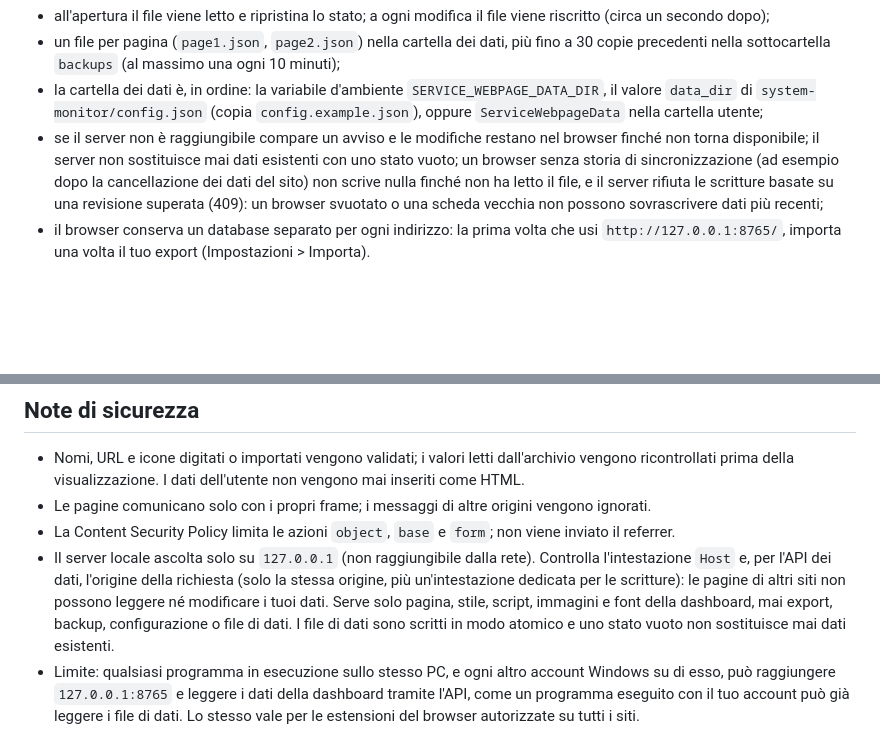
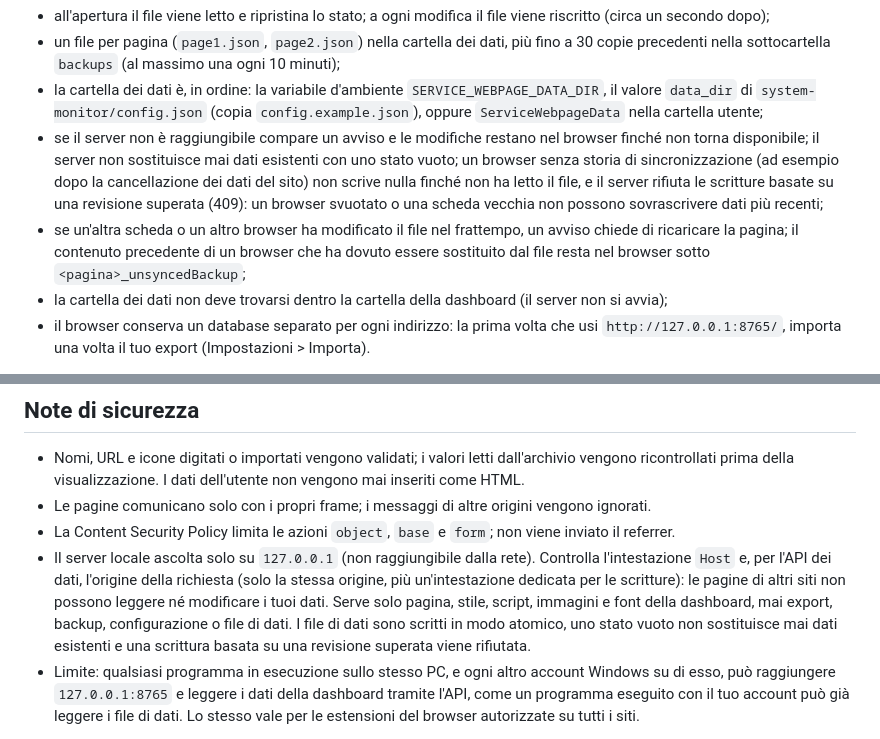
Before and after one commit to SOX403/Service-Webpage, a Markdown page: README.it.md, 2 parts joined by grey strips. Rendered like a GitHub page; blank space fills up the shorter version.

```diff
--- a/README.it.md
+++ b/README.it.md
@@ -35,6 +35,8 @@ Quando la dashboard è aperta dal server locale (`http://127.0.0.1:8765/`, lo st
 - un file per pagina (`page1.json`, `page2.json`) nella cartella dei dati, più fino a 30 copie precedenti nella sottocartella `backups` (al massimo una ogni 10 minuti);
 - la cartella dei dati è, in ordine: la variabile d'ambiente `SERVICE_WEBPAGE_DATA_DIR`, il valore `data_dir` di `system-monitor/config.json` (copia `config.example.json`), oppure `ServiceWebpageData` nella cartella utente;
 - se il server non è raggiungibile compare un avviso e le modifiche restano nel browser finché non torna disponibile; il server non sostituisce mai dati esistenti con uno stato vuoto; un browser senza storia di sincronizzazione (ad esempio dopo la cancellazione dei dati del sito) non scrive nulla finché non ha letto il file, e il server rifiuta le scritture basate su una revisione superata (409): un browser svuotato o una scheda vecchia non possono sovrascrivere dati più recenti;
+- se un'altra scheda o un altro browser ha modificato il file nel frattempo, un avviso chiede di ricaricare la pagina; il contenuto precedente di un browser che ha dovuto essere sostituito dal file resta nel browser sotto `<pagina>_unsyncedBackup`;
+- la cartella dei dati non deve trovarsi dentro la cartella della dashboard (il server non si avvia);
 - il browser conserva un database separato per ogni indirizzo: la prima volta che usi `http://127.0.0.1:8765/`, importa una volta il tuo export (Impostazioni > Importa).
 
 Installa il server con `system-monitor/install-stats.bat` (Windows, Python 3) e imposta `http://127.0.0.1:8765/` come pagina iniziale del browser. Aperta da file (`file://`) la dashboard funziona come prima, con i dati solo nel browser. I file di dati contengono il tuo elenco di servizi: tienili fuori dal repository.
@@ -61,7 +63,7 @@ Sostituisci quelle icone con immagini locali e ospita i caratteri in locale, per
 - Nomi, URL e icone digitati o importati vengono validati; i valori letti dall'archivio vengono ricontrollati prima della visualizzazione. I dati dell'utente non vengono mai inseriti come HTML.
 - Le pagine comunicano solo con i propri frame; i messaggi di altre origini vengono ignorati.
 - La Content Security Policy limita le azioni `object`, `base` e `form`; non viene inviato il referrer.
-- Il server locale ascolta solo su `127.0.0.1` (non raggiungibile dalla rete). Controlla l'intestazione `Host` e, per l'API dei dati, l'origine della richiesta (solo la stessa origine, più un'intestazione dedicata per le scritture): le pagine di altri siti non possono leggere né modificare i tuoi dati. Serve solo pagina, stile, script, immagini e font della dashboard, mai export, backup, configurazione o file di dati. I file di dati sono scritti in modo atomico e uno stato vuoto non sostituisce mai dati esistenti.
+- Il server locale ascolta solo su `127.0.0.1` (non raggiungibile dalla rete). Controlla l'intestazione `Host` e, per l'API dei dati, l'origine della richiesta (solo la stessa origine, più un'intestazione dedicata per le scritture): le pagine di altri siti non possono leggere né modificare i tuoi dati. Serve solo pagina, stile, script, immagini e font della dashboard, mai export, backup, configurazione o file di dati. I file di dati sono scritti in modo atomico, uno stato vuoto non sostituisce mai dati esistenti e una scrittura basata su una revisione superata viene rifiutata.
 - Limite: qualsiasi programma in esecuzione sullo stesso PC, e ogni altro account Windows su di esso, può raggiungere `127.0.0.1:8765` e leggere i dati della dashboard tramite l'API, come un programma eseguito con il tuo account può già leggere i file di dati. Lo stesso vale per le estensioni del browser autorizzate su tutti i siti.
 
 Nessun sistema è privo di difetti. Questo elenco descrive ciò che è stato implementato, non una garanzia.
```
Also changed, not shown: CHANGELOG.md (+6 -1 lines), README.md (+3 -1 lines).
